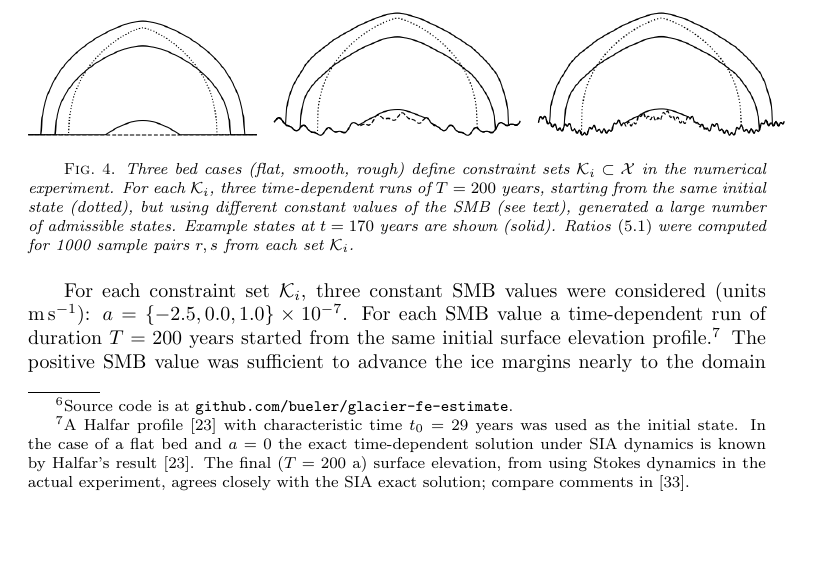
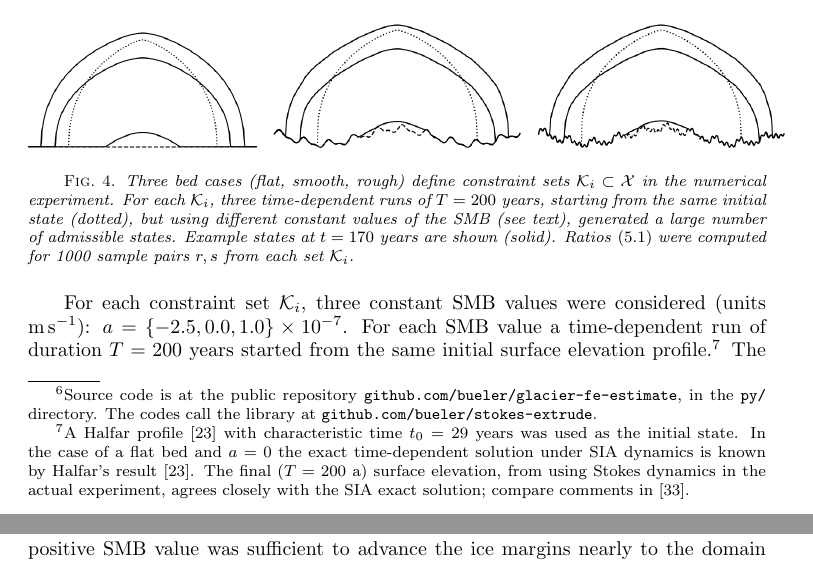
Before and after one commit to bueler/glacier-fe-estimate, a LaTeX paper (paper/estimate.tex): part of page 17 of 30 before the commit and two parts of pages 17 and 18 of 30 after it, the two joined at a grey line, cut so that both start at the same text, the shorter picture padded with empty space. Compiled offline with pdfLaTeX.

Commit message:
better open source footnote

```diff
--- a/paper/estimate.tex
+++ b/paper/estimate.tex
@@ -579,7 +579,7 @@ The computation of $\bu|_s$ and $\Phi(s)=-\bu|_s\cdot \bn_s$, or equivalent expr
 
 \section{Numerical exploration of coercivity} \label{sec:numerical}
 
-We may explore the validity of Conjecture \ref{conj:b} by sampling from numerical simulations.  The experiments here,\footnote{Source code is at \href{https://github.com/bueler/glacier-fe-estimate}{\texttt{github.com/bueler/glacier-fe-estimate}}.} performed using Python and the Firedrake FE library \cite{Hametal2023}, are not intended to demonstrate implicit time-stepping, but only to generate admissible surface elevation pairs $r,s\in\cK$ to use as samples.  For a given sample pair we evaluated the $2$-coercivity ratio
+We may explore the validity of Conjecture \ref{conj:b} by sampling from numerical simulations.  The experiments here,\footnote{Source code is at the public repository \href{https://github.com/bueler/glacier-fe-estimate}{\texttt{github.com/bueler/glacier-fe-estimate}}, in the \texttt{py/} directory.  The codes call the library at \href{https://github.com/bueler/stokes-extrude}{\texttt{github.com/bueler/stokes-extrude}}.} performed using Python and the Firedrake FE library \cite{Hametal2023}, are not intended to demonstrate implicit time-stepping, but only to generate admissible surface elevation pairs $r,s\in\cK$ to use as samples.  For a given sample pair we evaluated the $2$-coercivity ratio
 \begin{equation}
 \rho(r,s) = \frac{\left(\Phi(r) - \Phi(s)\right)[r-s]}{\|r-s\|_{\cX}^2}. \label{eq:Phiratio}
 \end{equation}
```
